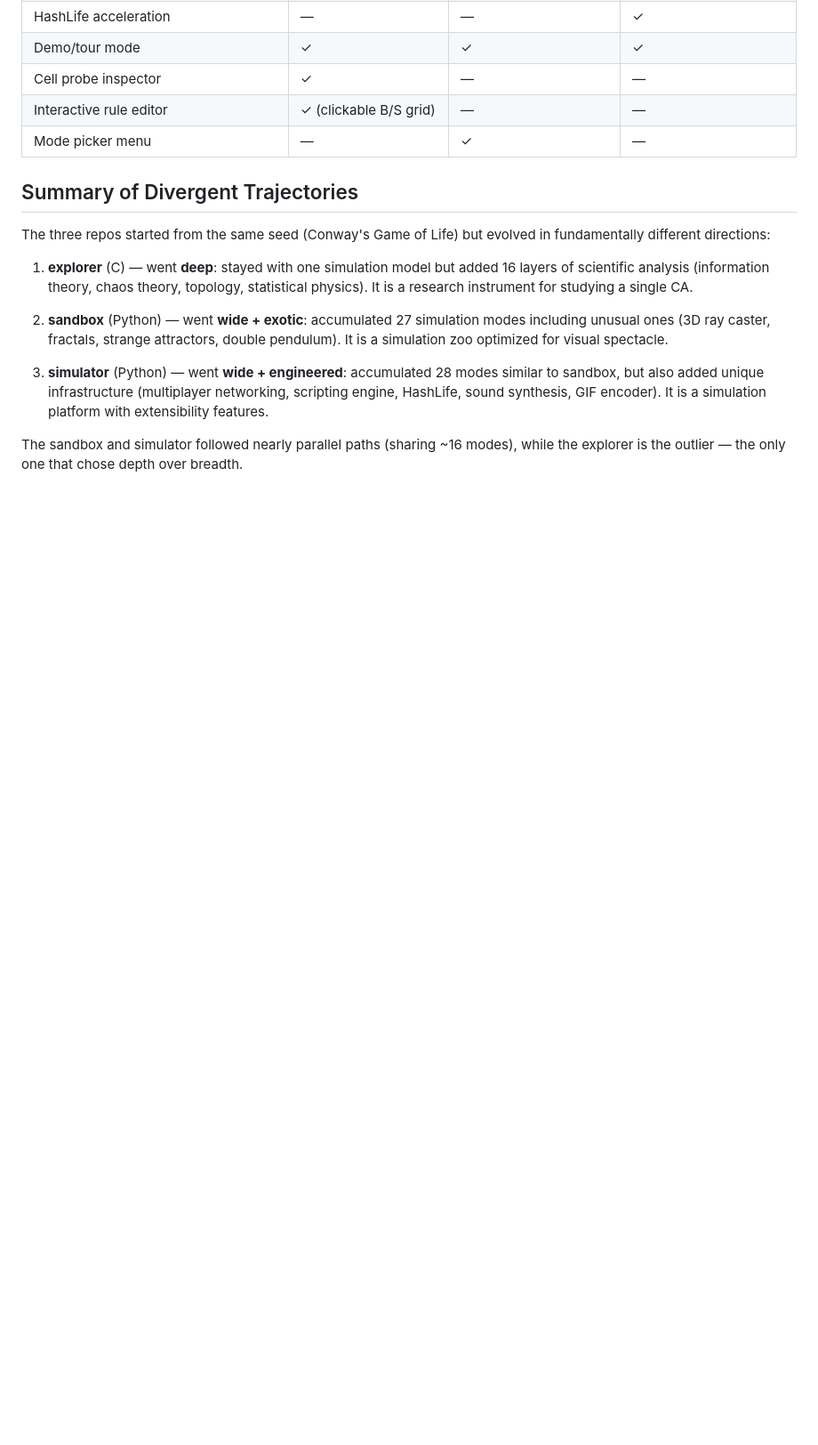
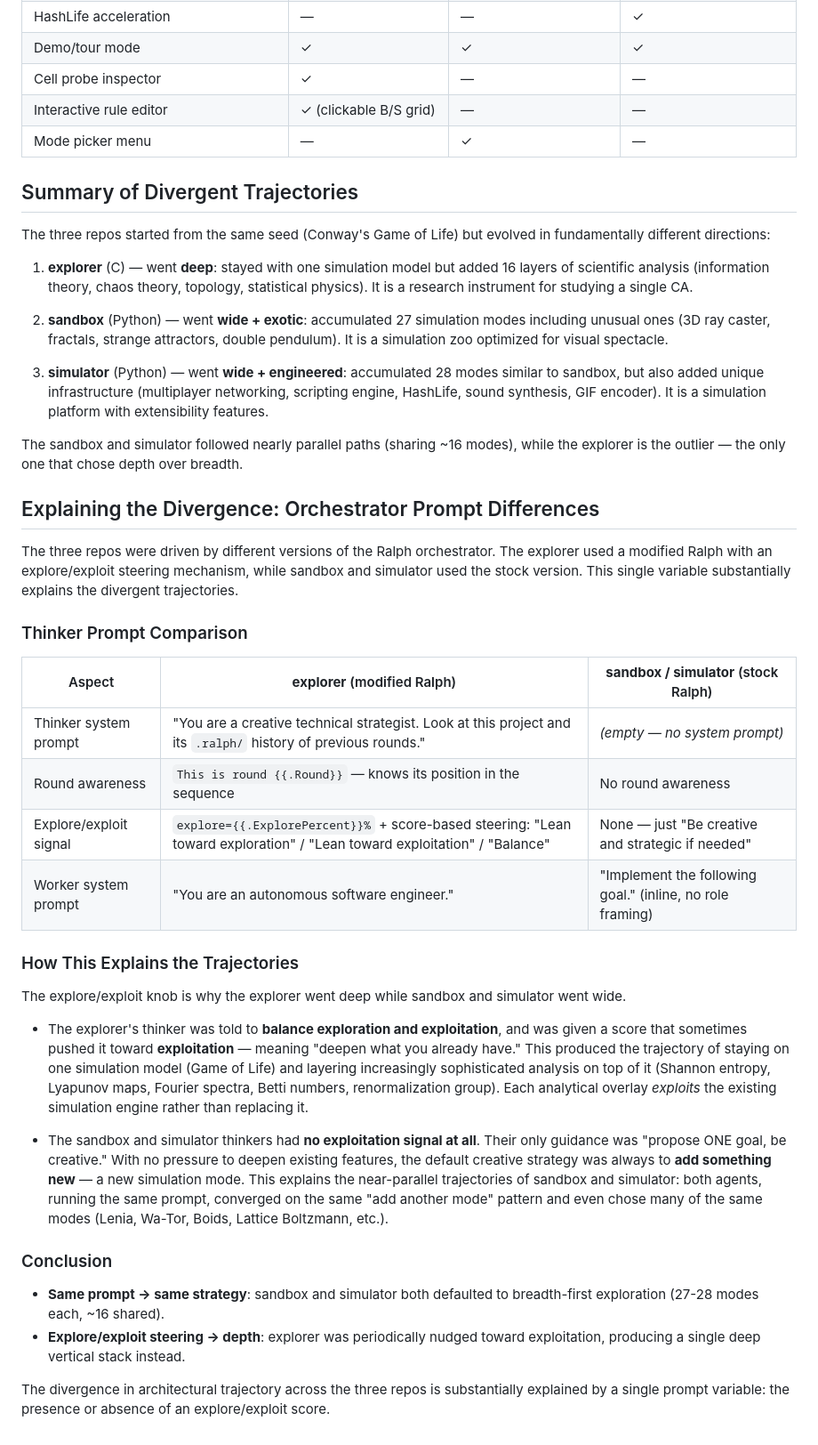
Before and after one commit to changkun/agentic-morphogenesis, a Markdown page: experiments/diff.md, the part around the change. Shown at 89% size. Rendered like a GitHub page; blank space fills up the shorter version.

Commit message:
Add orchestrator prompt analysis explaining trajectory divergence

```diff
--- a/experiments/diff.md
+++ b/experiments/diff.md
@@ -150,3 +150,31 @@ The three repos started from the same seed (Conway's Game of Life) but evolved i
 3. **simulator** (Python) — went **wide + engineered**: accumulated 28 modes similar to sandbox, but also added unique infrastructure (multiplayer networking, scripting engine, HashLife, sound synthesis, GIF encoder). It is a simulation platform with extensibility features.
 
 The sandbox and simulator followed nearly parallel paths (sharing ~16 modes), while the explorer is the outlier — the only one that chose depth over breadth.
+
+## Explaining the Divergence: Orchestrator Prompt Differences
+
+The three repos were driven by different versions of the Ralph orchestrator. The explorer used a modified Ralph with an explore/exploit steering mechanism, while sandbox and simulator used the stock version. This single variable substantially explains the divergent trajectories.
+
+### Thinker Prompt Comparison
+
+| Aspect | **explorer** (modified Ralph) | **sandbox / simulator** (stock Ralph) |
+|---|---|---|
+| Thinker system prompt | "You are a creative technical strategist. Look at this project and its `.ralph/` history of previous rounds." | *(empty — no system prompt)* |
+| Round awareness | `This is round {{.Round}}` — knows its position in the sequence | No round awareness |
+| Explore/exploit signal | `explore={{.ExplorePercent}}%` + score-based steering: "Lean toward exploration" / "Lean toward exploitation" / "Balance" | None — just "Be creative and strategic if needed" |
+| Worker system prompt | "You are an autonomous software engineer." | "Implement the following goal." (inline, no role framing) |
+
+### How This Explains the Trajectories
+
+The explore/exploit knob is why the explorer went deep while sandbox and simulator went wide.
+
+- The explorer's thinker was told to **balance exploration and exploitation**, and was given a score that sometimes pushed it toward **exploitation** — meaning "deepen what you already have." This produced the trajectory of staying on one simulation model (Game of Life) and layering increasingly sophisticated analysis on top of it (Shannon entropy, Lyapunov maps, Fourier spectra, Betti numbers, renormalization group). Each analytical overlay *exploits* the existing simulation engine rather than replacing it.
+
+- The sandbox and simulator thinkers had **no exploitation signal at all**. Their only guidance was "propose ONE goal, be creative." With no pressure to deepen existing features, the default creative strategy was always to **add something new** — a new simulation mode. This explains the near-parallel trajectories of sandbox and simulator: both agents, running the same prompt, converged on the same "add another mode" pattern and even chose many of the same modes (Lenia, Wa-Tor, Boids, Lattice Boltzmann, etc.).
+
+### Conclusion
+
+- **Same prompt → same strategy**: sandbox and simulator both defaulted to breadth-first exploration (27-28 modes each, ~16 shared).
+- **Explore/exploit steering → depth**: explorer was periodically nudged toward exploitation, producing a single deep vertical stack instead.
+
+The divergence in architectural trajectory across the three repos is substantially explained by a single prompt variable: the presence or absence of an explore/exploit score.
```
